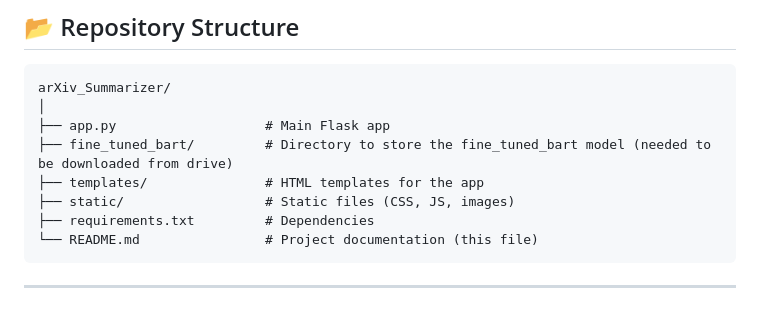
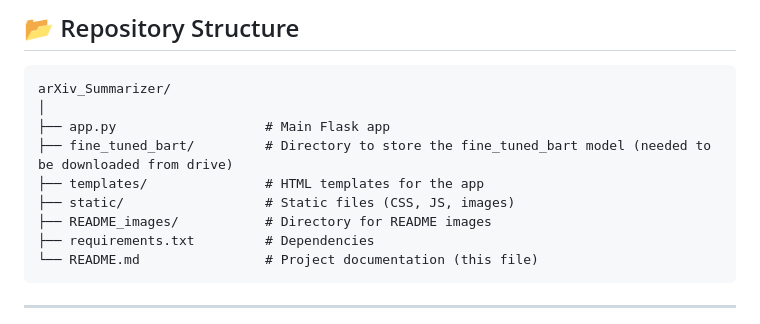
Before and after one commit to Firojpaudel/arXiv_Summarizer, a Markdown page: README.md, the part around the change. GitHub-like rendering.

Commit message:
minor addition

````diff
--- a/README.md
+++ b/README.md
@@ -95,6 +95,7 @@ arXiv_Summarizer/
 ├── fine_tuned_bart/         # Directory to store the fine_tuned_bart model (needed to be downloaded from drive)
 ├── templates/               # HTML templates for the app
 ├── static/                  # Static files (CSS, JS, images)
+├── README_images/           # Directory for README images
 ├── requirements.txt         # Dependencies
 └── README.md                # Project documentation (this file)
 ```
````
